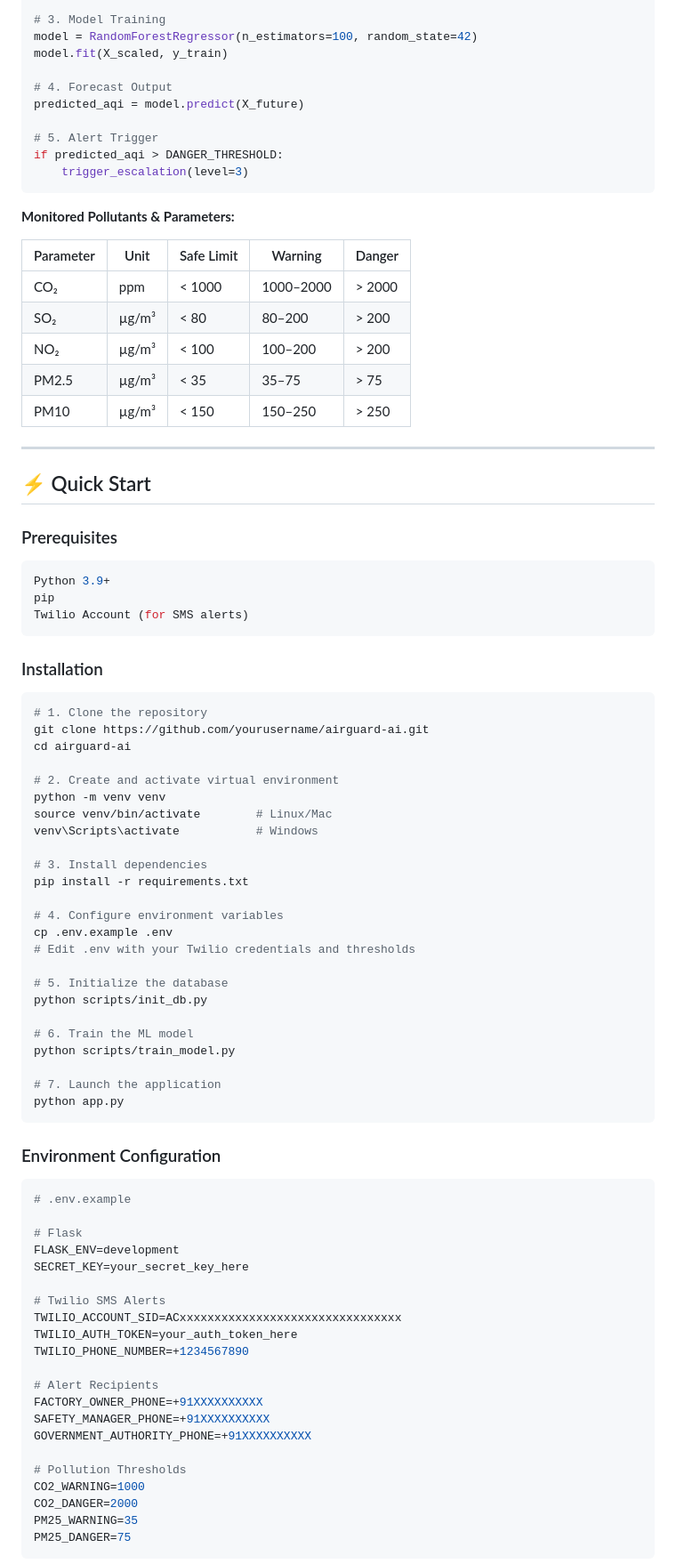
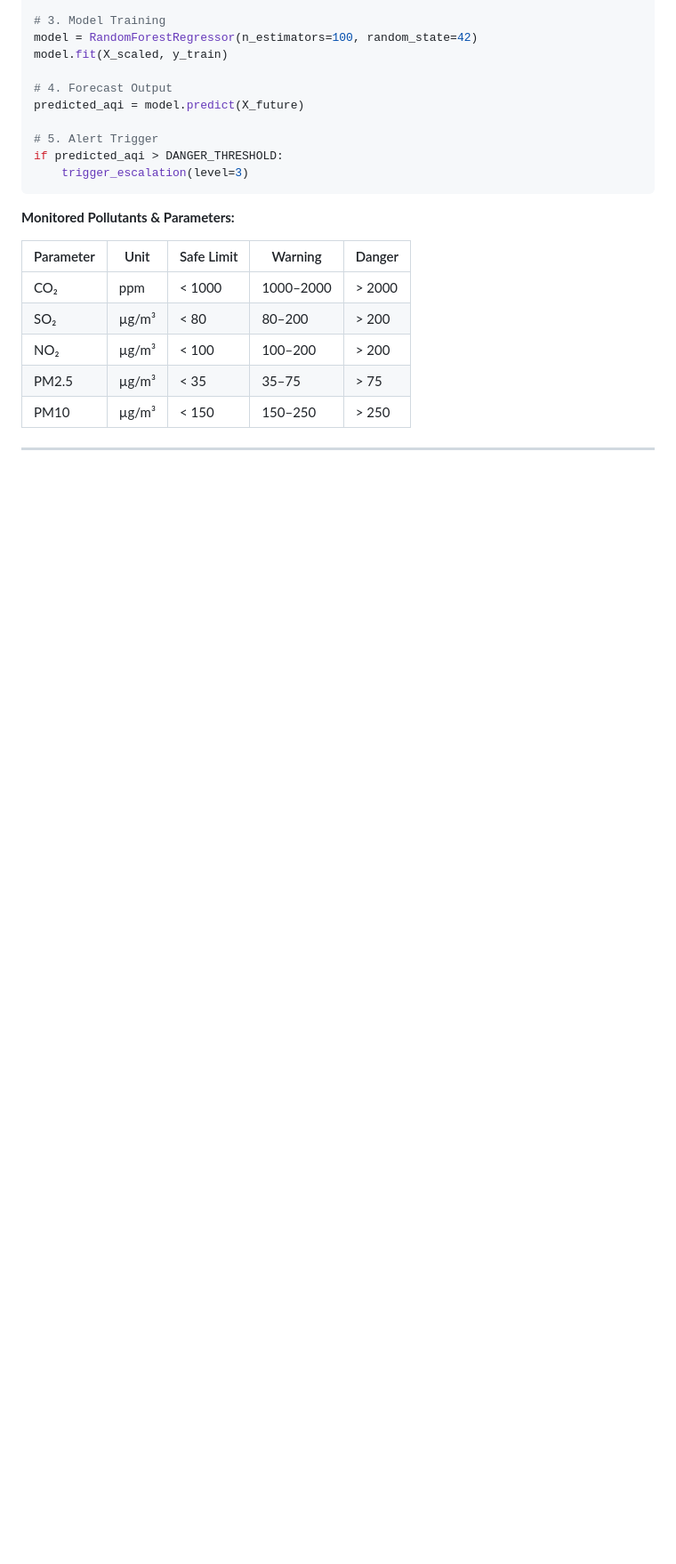
Before and after one commit to ImalinNijitha/Air-Pollution-Foreccasting-System-using-ML, a Markdown page: README.md, the part around one of its changes. Shown at 89% size. Rendered like a GitHub page; blank space fills up the shorter version.

````diff
--- a/README.md
+++ b/README.md
@@ -260,68 +260,3 @@ if predicted_aqi > DANGER_THRESHOLD:
 
 ---
 
-## ⚡ Quick Start
-
-### Prerequisites
-
-```bash
-Python 3.9+
-pip
-Twilio Account (for SMS alerts)
-```
-
-### Installation
-
-```bash
-# 1. Clone the repository
-git clone https://github.com/yourusername/airguard-ai.git
-cd airguard-ai
-
-# 2. Create and activate virtual environment
-python -m venv venv
-source venv/bin/activate        # Linux/Mac
-venv\Scripts\activate           # Windows
-
-# 3. Install dependencies
-pip install -r requirements.txt
-
-# 4. Configure environment variables
-cp .env.example .env
-# Edit .env with your Twilio credentials and thresholds
-
-# 5. Initialize the database
-python scripts/init_db.py
-
-# 6. Train the ML model
-python scripts/train_model.py
-
-# 7. Launch the application
-python app.py
-```
-
-### Environment Configuration
-
-```env
-# .env.example
-
-# Flask
-FLASK_ENV=development
-SECRET_KEY=your_secret_key_here
-
-# Twilio SMS Alerts
-TWILIO_ACCOUNT_SID=ACxxxxxxxxxxxxxxxxxxxxxxxxxxxxxxxx
-TWILIO_AUTH_TOKEN=your_auth_token_here
-TWILIO_PHONE_NUMBER=+1234567890
-
-# Alert Recipients
-FACTORY_OWNER_PHONE=+91XXXXXXXXXX
-SAFETY_MANAGER_PHONE=+91XXXXXXXXXX
-GOVERNMENT_AUTHORITY_PHONE=+91XXXXXXXXXX
-
-# Pollution Thresholds
-CO2_WARNING=1000
-CO2_DANGER=2000
-PM25_WARNING=35
-PM25_DANGER=75
-```
-
````
Also changed, not shown: other parts of README.md (+1 -52 lines).
